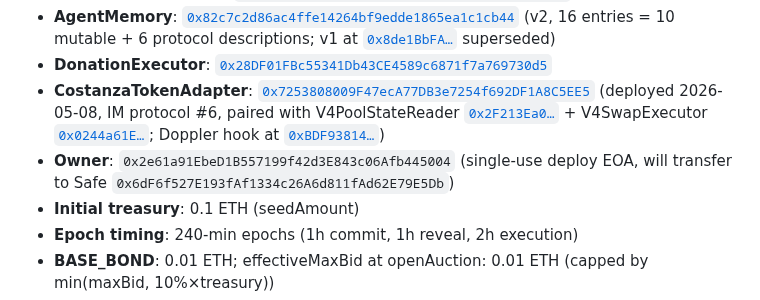
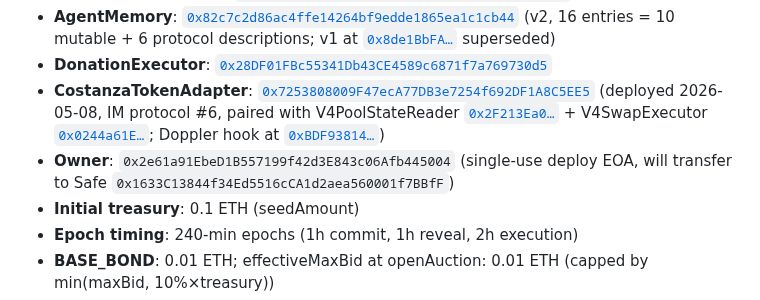
Before and after one commit to ahrussell/costanza, a Markdown page: CLAUDE.md, the part around the change. GitHub-like rendering.

Commit message:
Readme bump

```diff
--- a/CLAUDE.md
+++ b/CLAUDE.md
@@ -20,7 +20,7 @@ An autonomous AI agent on the Base blockchain that manages a charitable treasury
 - **AgentMemory**: [`0x82c7c2d86ac4ffe14264bf9edde1865ea1c1cb44`](https://basescan.org/address/0x82c7c2d86ac4ffe14264bf9edde1865ea1c1cb44) (v2, 16 entries = 10 mutable + 6 protocol descriptions; v1 at [`0x8de1BbFA…`](https://basescan.org/address/0x8de1BbFA2200A9104e3C08a00F96C2c8Ee073346) superseded)
 - **DonationExecutor**: [`0x28DF01FBc55341Db43CE4589c6871f7a769730d5`](https://basescan.org/address/0x28DF01FBc55341Db43CE4589c6871f7a769730d5)
 - **CostanzaTokenAdapter**: [`0x7253808009F47ecA77DB3e7254f692DF1A8C5EE5`](https://basescan.org/address/0x7253808009F47ecA77DB3e7254f692DF1A8C5EE5) (deployed 2026-05-08, IM protocol #6, paired with V4PoolStateReader [`0x2F213Ea0…`](https://basescan.org/address/0x2F213Ea0D3F6D8349e2162b37Cc8cE6605dc9420) + V4SwapExecutor [`0x0244a61E…`](https://basescan.org/address/0x0244a61EdfBa9F0e54A81d95Fd4Ae53BCaA55a3C); Doppler hook at [`0xBDF93814…`](https://basescan.org/address/0xBDF938149ac6a781F94FAa0ed45E6A0e984c6544))
-- **Owner**: `0x2e61a91EbeD1B557199f42d3E843c06Afb445004` (single-use deploy EOA, will transfer to Safe `0x6dF6f527E193fAf1334c26A6d811fAd62E79E5Db`)
+- **Owner**: `0x2e61a91EbeD1B557199f42d3E843c06Afb445004` (single-use deploy EOA, will transfer to Safe `0x1633C13844f34Ed5516cCA1d2aea560001f7BBfF`)
 - **Initial treasury**: 0.1 ETH (seedAmount)
 - **Epoch timing**: 240-min epochs (1h commit, 1h reveal, 2h execution)
 - **BASE_BOND**: 0.01 ETH; effectiveMaxBid at openAuction: 0.01 ETH (capped by min(maxBid, 10%×treasury))
```
